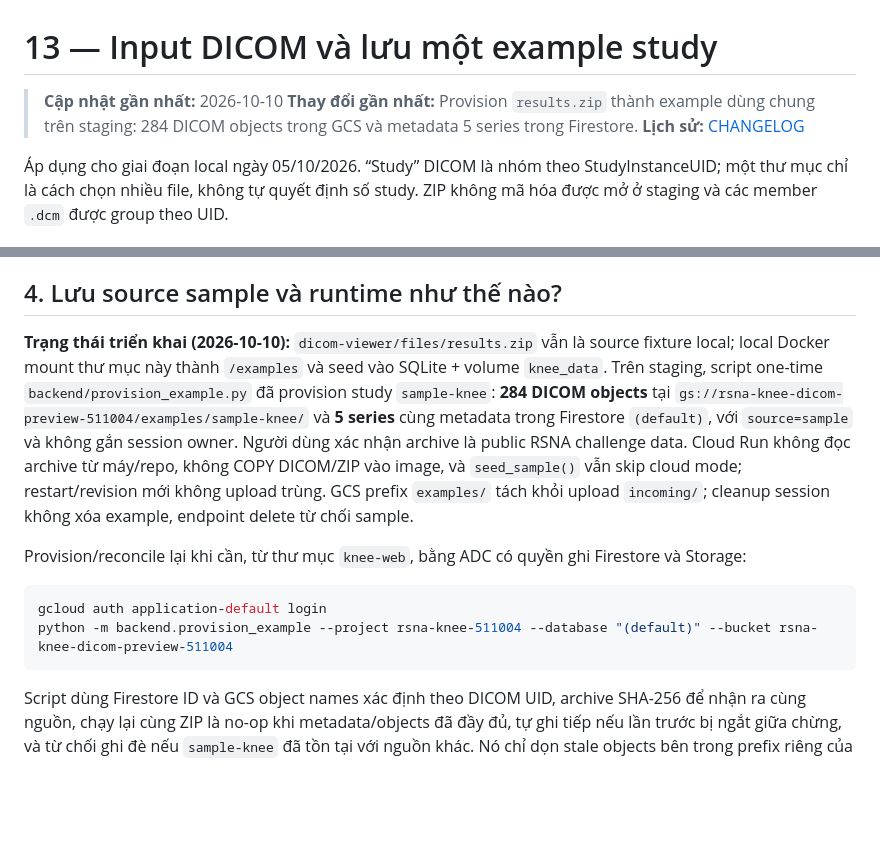
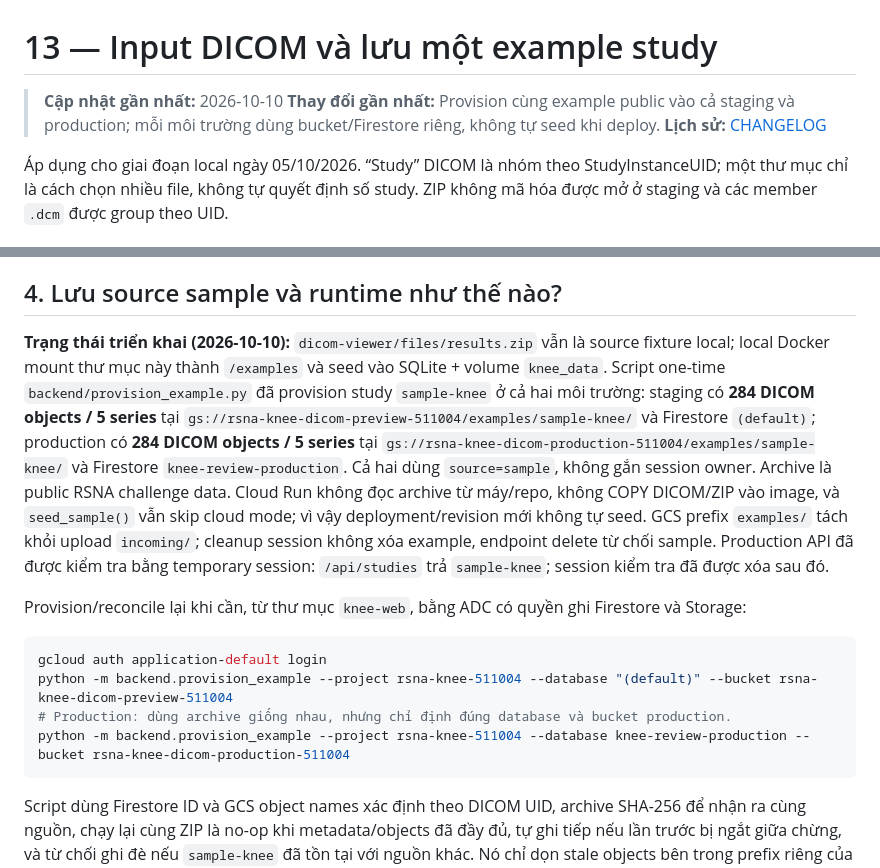
Before and after one commit to nguyen1oc/RNSA_knee_web_service, a Markdown page: knee-service-blueprint/13-input-formats-and-example-studies.md, 2 parts joined by grey strips. GitHub-like rendering; blank space fills up the shorter version.

````diff
--- a/knee-service-blueprint/13-input-formats-and-example-studies.md
+++ b/knee-service-blueprint/13-input-formats-and-example-studies.md
@@ -1,7 +1,7 @@
 # 13 — Input DICOM và lưu một example study
 
 > **Cập nhật gần nhất:** 2026-10-10
-> **Thay đổi gần nhất:** Provision `results.zip` thành example dùng chung trên staging: 284 DICOM objects trong GCS và metadata 5 series trong Firestore.
+> **Thay đổi gần nhất:** Provision cùng example public vào cả staging và production; mỗi môi trường dùng bucket/Firestore riêng, không tự seed khi deploy.
 > **Lịch sử:** [CHANGELOG](CHANGELOG.md)
 
 Áp dụng cho giai đoạn local ngày 05/10/2026. “Study” DICOM là nhóm theo StudyInstanceUID; một thư mục chỉ là cách chọn nhiều file, không tự quyết định số study. ZIP không mã hóa được mở ở staging và các member `.dcm` được group theo UID.
@@ -47,13 +47,15 @@ Tất cả header kiểm tra là Explicit VR Little Endian, single-frame. Đây
 
 ## 4. Lưu source sample và runtime như thế nào?
 
-**Trạng thái triển khai (2026-10-10):** `dicom-viewer/files/results.zip` vẫn là source fixture local; local Docker mount thư mục này thành `/examples` và seed vào SQLite + volume `knee_data`. Trên staging, script one-time `backend/provision_example.py` đã provision study `sample-knee`: **284 DICOM objects** tại `gs://rsna-knee-dicom-preview-511004/examples/sample-knee/` và **5 series** cùng metadata trong Firestore `(default)`, với `source=sample` và không gắn session owner. Người dùng xác nhận archive là public RSNA challenge data. Cloud Run không đọc archive từ máy/repo, không COPY DICOM/ZIP vào image, và `seed_sample()` vẫn skip cloud mode; restart/revision mới không upload trùng. GCS prefix `examples/` tách khỏi upload `incoming/`; cleanup session không xóa example, endpoint delete từ chối sample.
+**Trạng thái triển khai (2026-10-10):** `dicom-viewer/files/results.zip` vẫn là source fixture local; local Docker mount thư mục này thành `/examples` và seed vào SQLite + volume `knee_data`. Script one-time `backend/provision_example.py` đã provision study `sample-knee` ở cả hai môi trường: staging có **284 DICOM objects / 5 series** tại `gs://rsna-knee-dicom-preview-511004/examples/sample-knee/` và Firestore `(default)`; production có **284 DICOM objects / 5 series** tại `gs://rsna-knee-dicom-production-511004/examples/sample-knee/` và Firestore `knee-review-production`. Cả hai dùng `source=sample`, không gắn session owner. Archive là public RSNA challenge data. Cloud Run không đọc archive từ máy/repo, không COPY DICOM/ZIP vào image, và `seed_sample()` vẫn skip cloud mode; vì vậy deployment/revision mới không tự seed. GCS prefix `examples/` tách khỏi upload `incoming/`; cleanup session không xóa example, endpoint delete từ chối sample. Production API đã được kiểm tra bằng temporary session: `/api/studies` trả `sample-knee`; session kiểm tra đã được xóa sau đó.
 
 Provision/reconcile lại khi cần, từ thư mục `knee-web`, bằng ADC có quyền ghi Firestore và Storage:
 
 ```powershell
 gcloud auth application-default login
 python -m backend.provision_example --project rsna-knee-511004 --database "(default)" --bucket rsna-knee-dicom-preview-511004
+# Production: dùng archive giống nhau, nhưng chỉ định đúng database và bucket production.
+python -m backend.provision_example --project rsna-knee-511004 --database knee-review-production --bucket rsna-knee-dicom-production-511004
 ```
 
 Script dùng Firestore ID và GCS object names xác định theo DICOM UID, archive SHA-256 để nhận ra cùng nguồn, chạy lại cùng ZIP là no-op khi metadata/objects đã đầy đủ, tự ghi tiếp nếu lần trước bị ngắt giữa chừng, và từ chối ghi đè nếu `sample-knee` đã tồn tại với nguồn khác. Nó chỉ dọn stale objects bên trong prefix riêng của example. Không đổi/xóa prefix đó bằng tay khi chưa kiểm tra metadata.
````
Also changed, not shown: knee-service-blueprint/19-public-preview-deployment.md (+8 -8 lines), knee-service-blueprint/CHANGELOG.md (+10 -1 lines).
